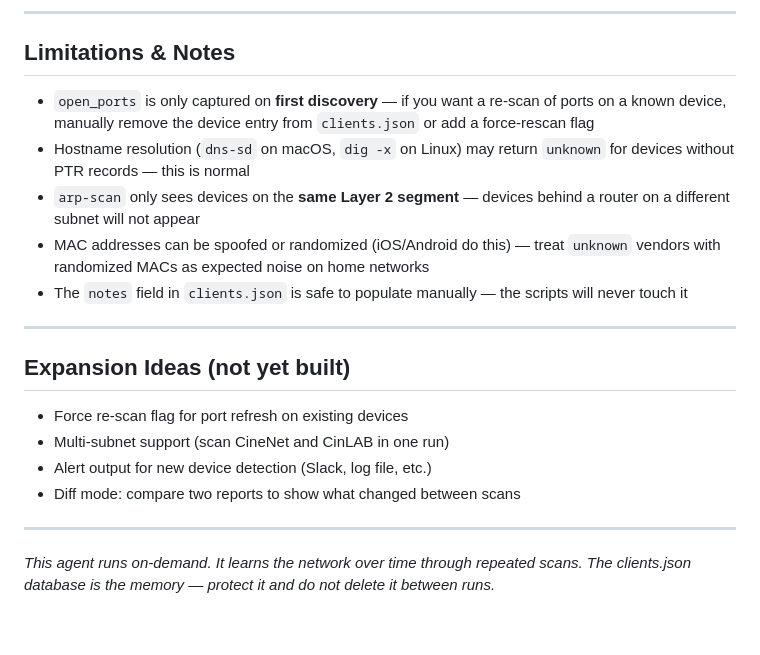
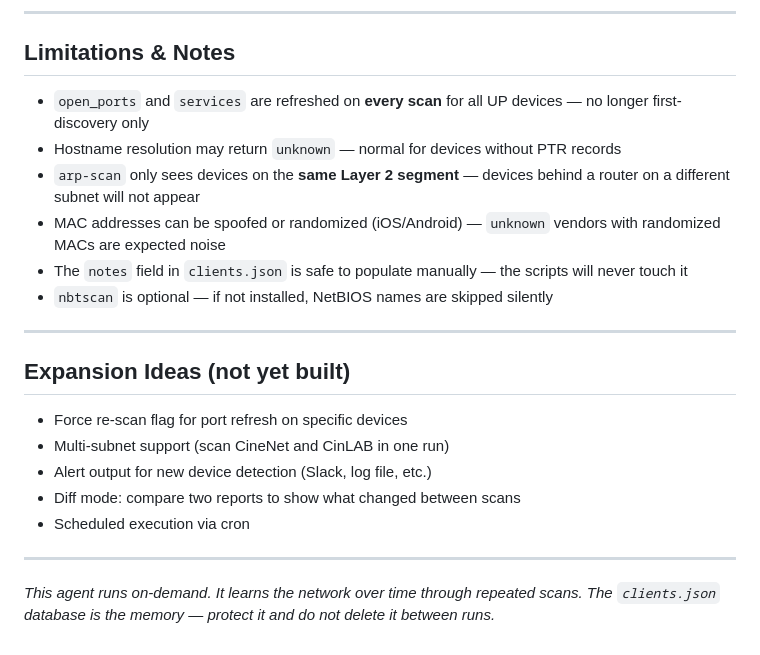
Before and after one commit to cinerepo/Claude, a Markdown page: Network-Health-Agent.md, the part around one of its changes. Drawn GitHub-style.

```diff
--- a/Network-Health-Agent.md
+++ b/Network-Health-Agent.md
@@ -152,21 +184,23 @@ Run on-demand — no scheduled execution. The user will invoke when needed.
 
 ## Limitations & Notes
 
-- `open_ports` is only captured on **first discovery** — if you want a re-scan of ports on a known device, manually remove the device entry from `clients.json` or add a force-rescan flag
-- Hostname resolution (`dns-sd` on macOS, `dig -x` on Linux) may return `unknown` for devices without PTR records — this is normal
+- `open_ports` and `services` are refreshed on **every scan** for all UP devices — no longer first-discovery only
+- Hostname resolution may return `unknown` — normal for devices without PTR records
 - `arp-scan` only sees devices on the **same Layer 2 segment** — devices behind a router on a different subnet will not appear
-- MAC addresses can be spoofed or randomized (iOS/Android do this) — treat `unknown` vendors with randomized MACs as expected noise on home networks
+- MAC addresses can be spoofed or randomized (iOS/Android) — `unknown` vendors with randomized MACs are expected noise
 - The `notes` field in `clients.json` is safe to populate manually — the scripts will never touch it
+- `nbtscan` is optional — if not installed, NetBIOS names are skipped silently
 
 ---
 
 ## Expansion Ideas (not yet built)
 
-- Force re-scan flag for port refresh on existing devices
+- Force re-scan flag for port refresh on specific devices
 - Multi-subnet support (scan CineNet and CinLAB in one run)
 - Alert output for new device detection (Slack, log file, etc.)
 - Diff mode: compare two reports to show what changed between scans
+- Scheduled execution via cron
 
 ---
 
-*This agent runs on-demand. It learns the network over time through repeated scans. The clients.json database is the memory — protect it and do not delete it between runs.*
+*This agent runs on-demand. It learns the network over time through repeated scans. The `clients.json` database is the memory — protect it and do not delete it between runs.*
```
Also changed, not shown: other parts of Network-Health-Agent.md (+74 -42 lines).
